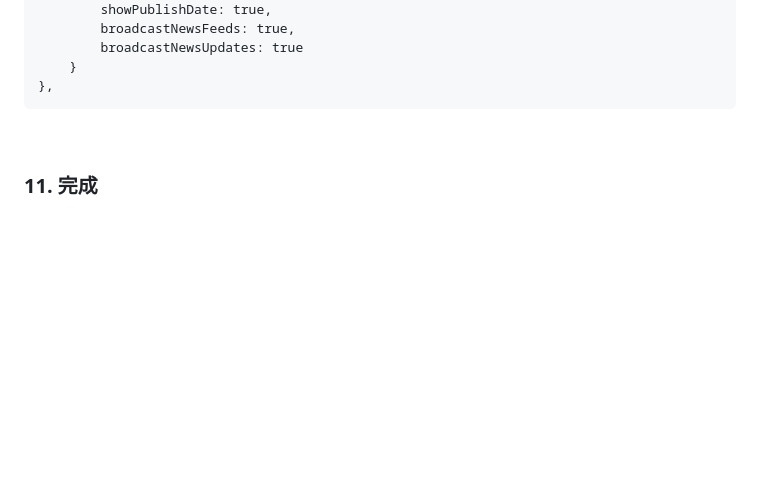
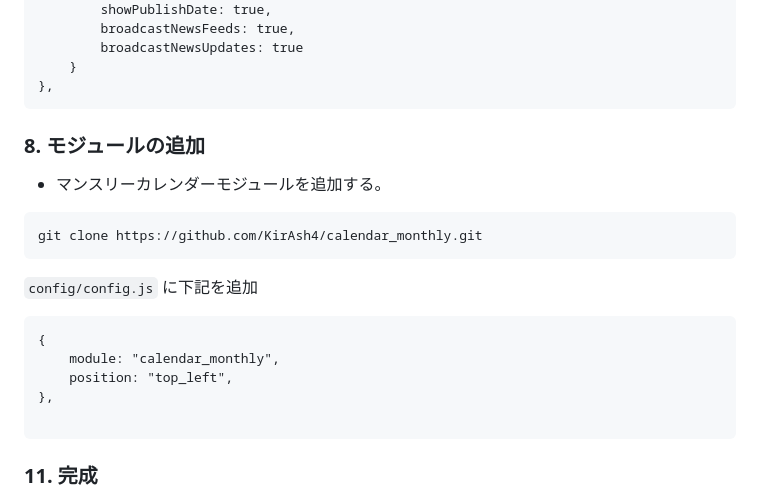
Before and after one commit to arumami88/MyLocation2, a Markdown page: README.md, the part around the change. GitHub-like rendering; blank space fills up the shorter version.

````diff
--- a/README.md
+++ b/README.md
@@ -228,7 +228,20 @@ module: "calendar",
     }
 },
 ```
+### 8. モジュールの追加
 
+- マンスリーカレンダーモジュールを追加する。
+```
+git clone https://github.com/KirAsh4/calendar_monthly.git
+```
+`config/config.js` に下記を追加
+```
+{
+    module: "calendar_monthly",
+    position: "top_left",
+},
+
+```
 
 ### 11. 完成
 
````
